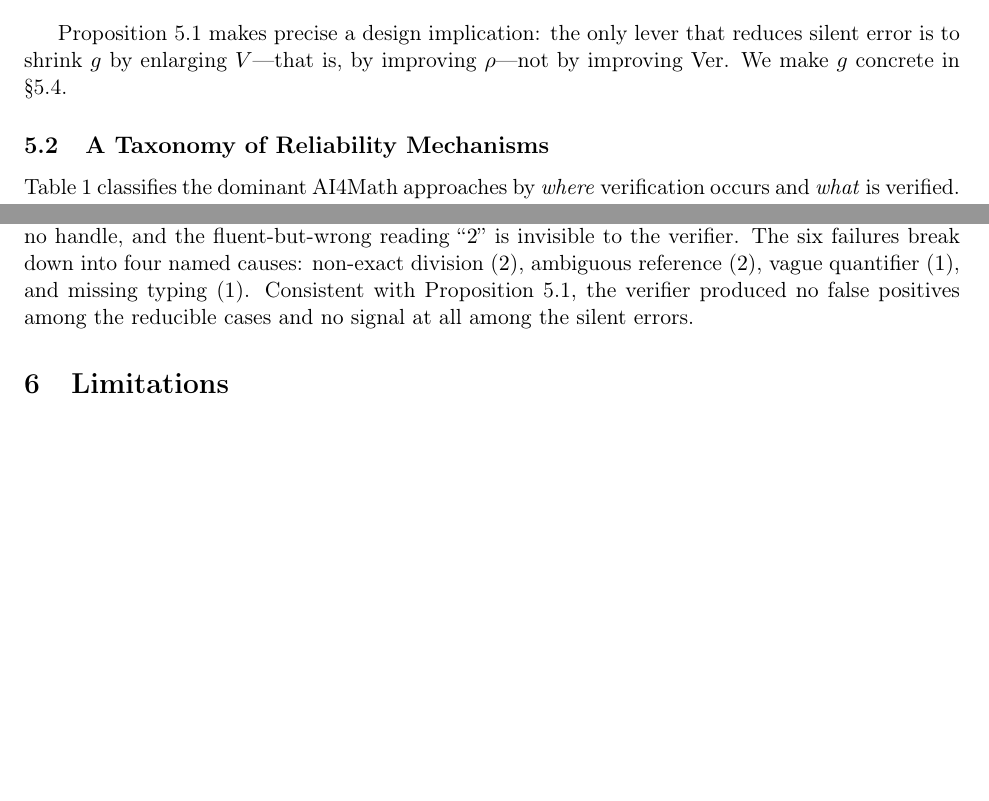
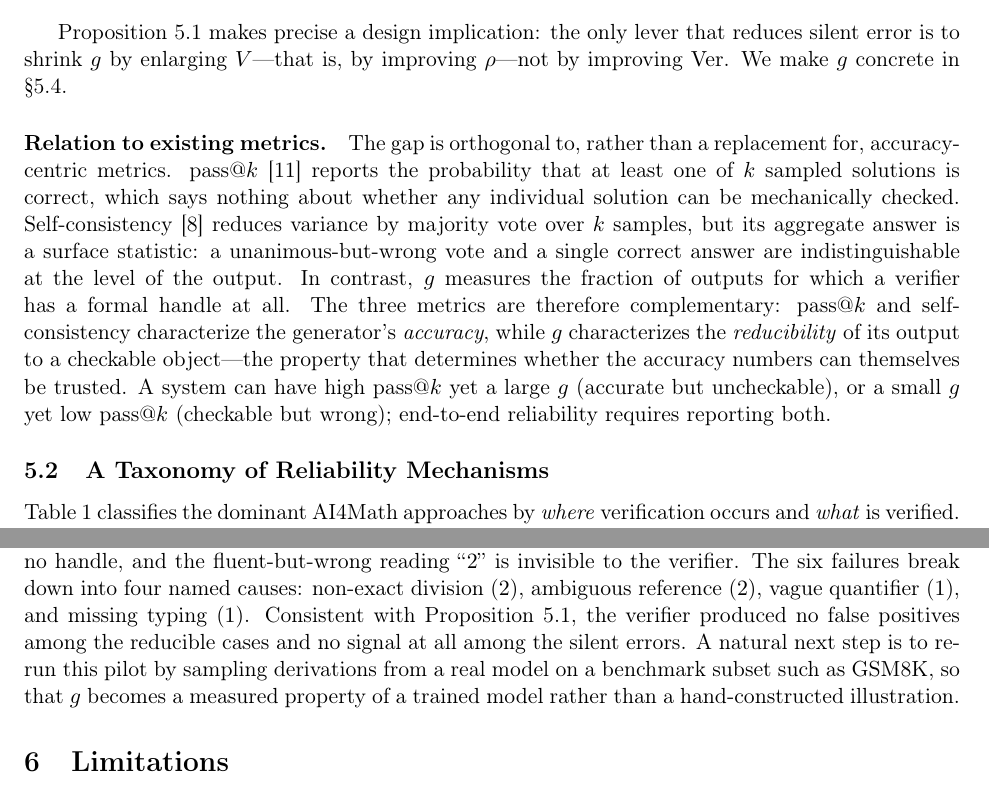
Before and after one commit to shuiyuewuchen/C2_AI4Math-, a LaTeX paper (paper.tex): two parts of pages 6 and 7 of 10 before the commit and two parts of pages 6 and 8 of 10 after it, joined at a grey line, cut so that both start at the same text, the shorter picture padded with empty space. Compiled offline with pdfLaTeX.

Commit message:
paper: 补充 g 与 pass@k/Self-Consistency 对比论证、真实模型复跑边界句，新增 chen2021codex 引用（24 条）

```diff
--- a/paper.tex
+++ b/paper.tex
@@ -364,6 +364,21 @@ Proposition~\ref{prop:sound} makes precise a design implication: the only lever
 is to shrink $g$ by enlarging $V$---that is, by improving $\rho$---not by improving
 $\mathrm{Ver}$. We make $g$ concrete in \S\ref{sec:pilot}.
 
+\paragraph{Relation to existing metrics.}
+The gap is orthogonal to, rather than a replacement for, accuracy-centric metrics.
+pass@$k$~\cite{chen2021codex} reports the probability that at least one of $k$ sampled
+solutions is correct, which says nothing about whether any individual solution can be
+mechanically checked. Self-consistency~\cite{wang2023selfconsistency} reduces variance by
+majority vote over $k$ samples, but its aggregate answer is a surface statistic: a
+unanimous-but-wrong vote and a single correct answer are indistinguishable at the level of
+the output. In contrast, $g$ measures the fraction of outputs for which a verifier has a
+formal handle at all. The three metrics are therefore complementary: pass@$k$ and
+self-consistency characterize the generator's \emph{accuracy}, while $g$ characterizes the
+\emph{reducibility} of its output to a checkable object---the property that determines whether
+the accuracy numbers can themselves be trusted. A system can have high pass@$k$ yet a large
+$g$ (accurate but uncheckable), or a small $g$ yet low pass@$k$ (checkable but wrong);
+end-to-end reliability requires reporting both.
+
 \subsection{A Taxonomy of Reliability Mechanisms}
 Table~\ref{tab:taxonomy} classifies the dominant AI4Math approaches by \emph{where}
 verification occurs and \emph{what} is verified. The taxonomy exposes a spectrum: answer
@@ -444,7 +459,10 @@ therefore has no handle, and the fluent-but-wrong reading ``$2$'' is invisible t
 The six failures break down into four named causes: non-exact division ($2$), ambiguous
 reference ($2$), vague quantifier ($1$), and missing typing ($1$). Consistent with
 Proposition~\ref{prop:sound}, the verifier produced no false positives among the reducible
-cases and no signal at all among the silent errors.
+cases and no signal at all among the silent errors. A natural next step is to re-run this
+pilot by sampling derivations from a real model on a benchmark subset such as GSM8K, so
+that $g$ becomes a measured property of a trained model rather than a hand-constructed
+illustration.
 
 \section{Limitations}\label{sec:limitations}
 \paragraph{Design and coverage.}
```
Also changed, not shown: AAR.md (+3 -3 lines), AI日志.md (+2 -2 lines), references.bib (+7 -0 lines), README.md, paper.pdf, paper.tex (10 more changed lines).
